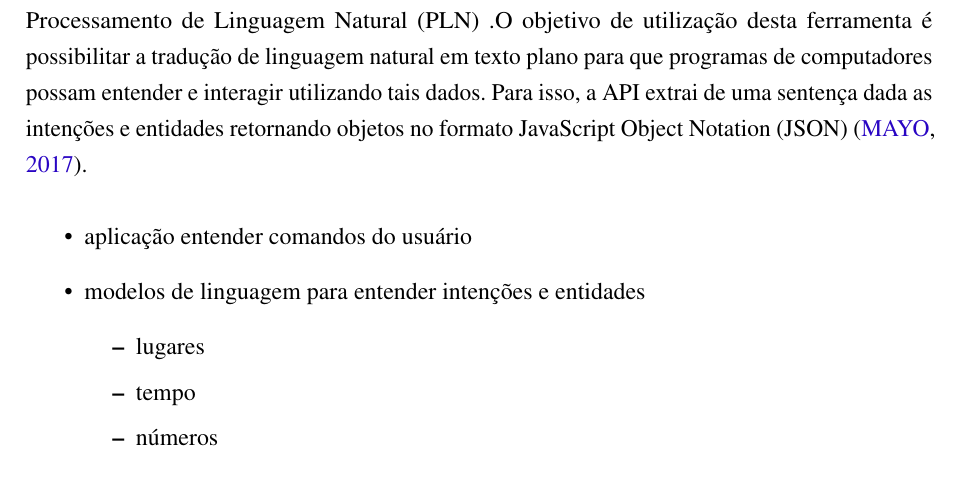
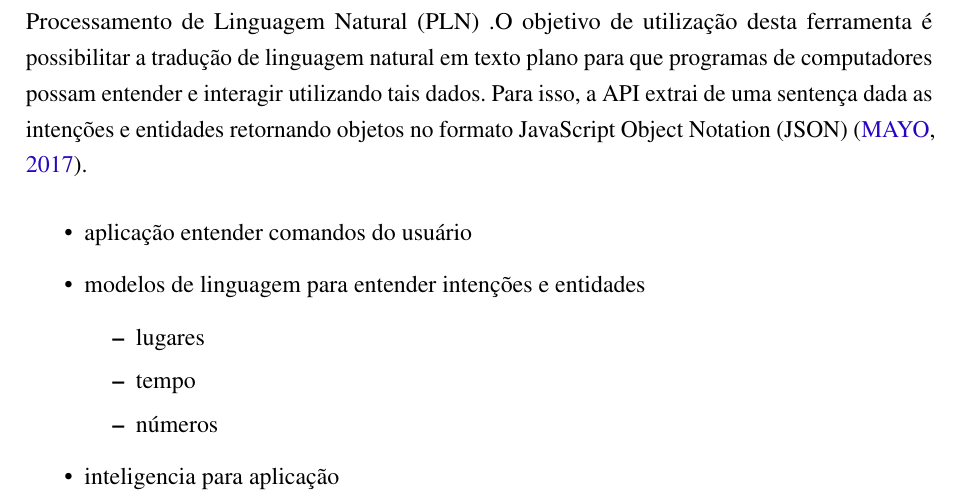
Before and after one commit to nitaicharan/TCC, a LaTeX thesis (Modelo AbnTex2/TCC.tex, which reads Modelo AbnTex2/textuais/capitulo2/luis1.tex): part of page 21 of 22, cut so that both start at the same text. Compiled offline with pdfLaTeX.

Commit message:
Update segunda 27 maio 2019, 22:41:24

```diff
--- a/Modelo AbnTex2/textuais/capitulo2/luis1.tex
+++ b/Modelo AbnTex2/textuais/capitulo2/luis1.tex
@@ -7,4 +7,5 @@
 			\item tempo
 			\item números
 		\end{itemize}
+	\item inteligencia para aplicação
 \end{itemize}
```
Also changed, not shown: Modelo AbnTex2/TCC.pdf, 2 other files.
